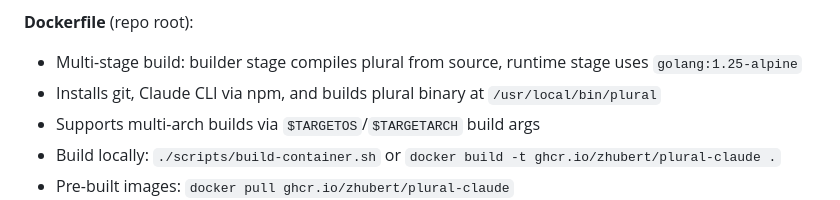
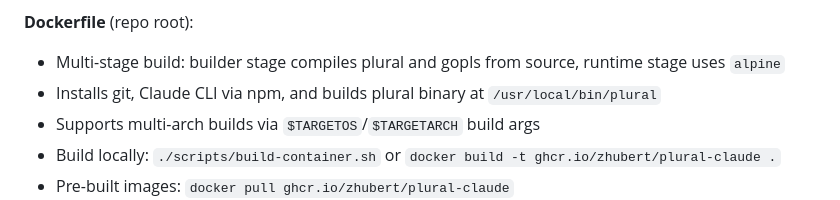
Before and after one commit to zhubert/plural, a Markdown page: CLAUDE.md, the part around the change. Drawn GitHub-style.

Commit message:
Update CLAUDE.md to reflect alpine runtime image
Co-Authored-By: Claude Opus 4.6 <noreply@anthropic.com>

```diff
--- a/CLAUDE.md
+++ b/CLAUDE.md
@@ -541,7 +541,7 @@ Sessions can optionally run Claude CLI inside Docker containers with `--dangerou
 - Wildcard `"*"` in `isToolAllowed()` matches any tool, but AskUserQuestion/ExitPlanMode are handled before the allowed check
 
 **Dockerfile** (repo root):
-- Multi-stage build: builder stage compiles plural from source, runtime stage uses `golang:1.25-alpine`
+- Multi-stage build: builder stage compiles plural and gopls from source, runtime stage uses `alpine`
 - Installs git, Claude CLI via npm, and builds plural binary at `/usr/local/bin/plural`
 - Supports multi-arch builds via `$TARGETOS`/`$TARGETARCH` build args
 - Build locally: `./scripts/build-container.sh` or `docker build -t ghcr.io/zhubert/plural-claude .`
```
